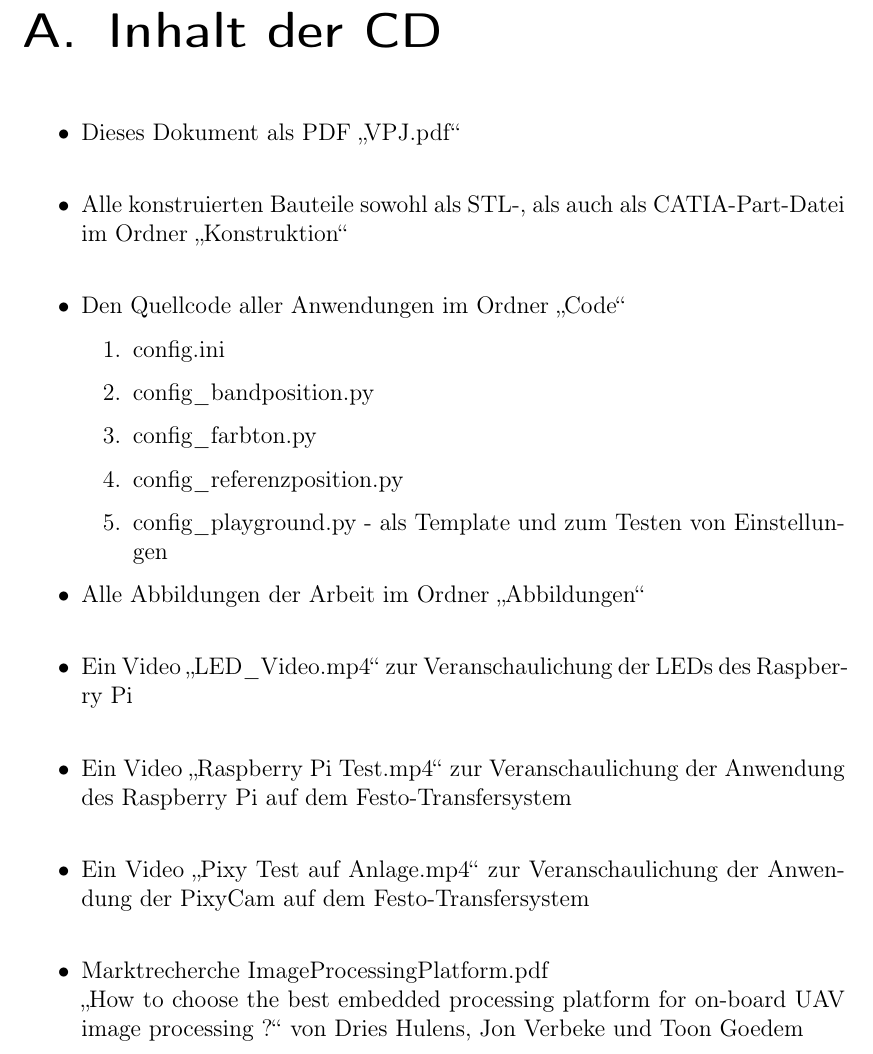
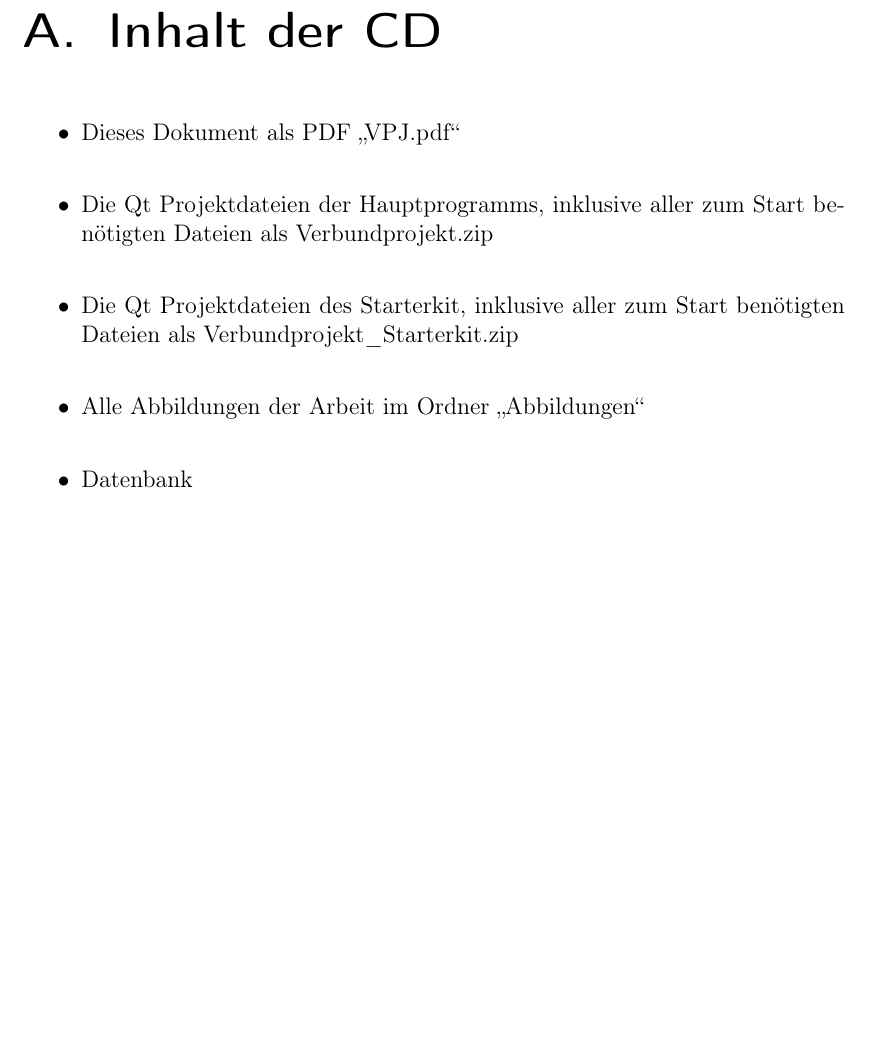
Before and after one commit to Mauchel1/VPJ, a LaTeX thesis (Latex/VPJ.tex, which reads Latex/chapters/Anhang.tex): part of page 83 of 83, cut so that both start at the same text, the shorter picture padded with empty space. Compiled offline with pdfLaTeX.

Commit message:
Anhang aufgeräumt

```diff
--- a/Latex/chapters/Anhang.tex
+++ b/Latex/chapters/Anhang.tex
@@ -4,27 +4,13 @@
 \begin{itemize}
     \item Dieses Dokument als PDF "`VPJ.pdf"' \\
 
-    \item Alle konstruierten Bauteile sowohl als STL-, als auch als CATIA-Part-Datei im Ordner "`Konstruktion"' \\
+    \item Die Qt Projektdateien der Hauptprogramms, inklusive aller zum Start benötigten Dateien als Verbundprojekt.zip \\
 
-    \item Den Quellcode aller Anwendungen im Ordner "`Code"'
-		\begin{enumerate}
-			\item config.ini
-			\item config\_bandposition.py
-			\item config\_farbton.py
-			\item config\_referenzposition.py
-			\item config\_playground.py - als Template und zum Testen von Einstellungen
-		\end{enumerate}
+    \item Die Qt Projektdateien des Starterkit, inklusive aller zum Start benötigten Dateien als Verbundprojekt\_Starterkit.zip \\
 
     \item Alle Abbildungen der Arbeit im Ordner "`Abbildungen"' \\
 
-    \item Ein Video "`LED\_Video.mp4"' zur Veranschaulichung der LEDs des Raspberry Pi\\
-    \item Ein Video "`Raspberry Pi Test.mp4"' zur Veranschaulichung der Anwendung des Raspberry Pi auf dem Festo-Transfersystem\\
-    \item Ein Video "`Pixy Test auf Anlage.mp4"' zur Veranschaulichung der Anwendung der PixyCam auf dem Festo-Transfersystem\\
-
-    \item Marktrecherche ImageProcessingPlatform.pdf \\ "`How to choose the best embedded processing platform for on-board UAV
-image processing ?"' von Dries Hulens, Jon Verbeke und Toon Goedem\\
-
-
+		\item Datenbank
 
 
 \end{itemize}
```
